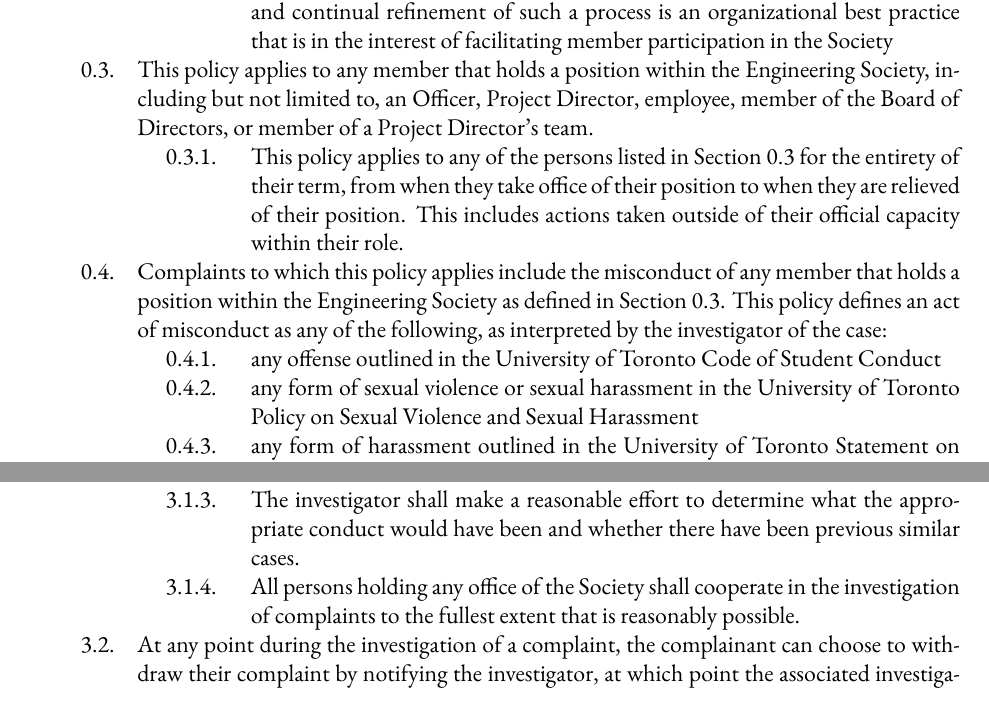
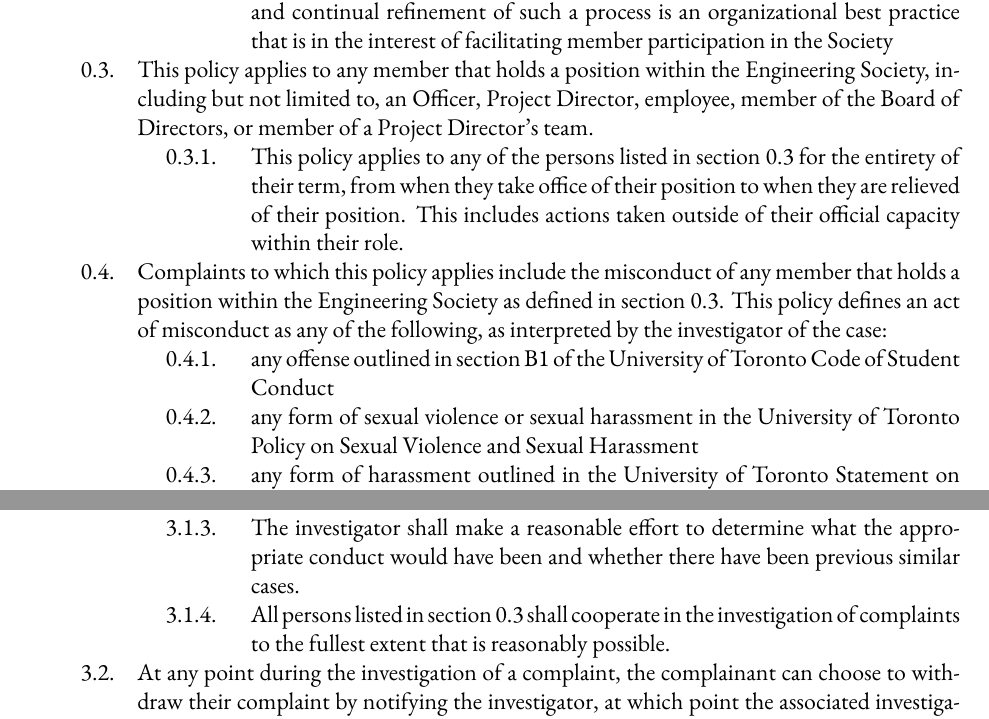
Before and after one commit to skule/bylaws, a LaTeX document (policies/Policy-on-Complaints.tex): two parts of pages 2 and 4 of 5, joined at a grey line, cut so that both start at the same text. Compiled offline with XeLaTeX.

Commit message:
Revisions at PSC

```diff
--- a/policies/Policy-on-Complaints.tex
+++ b/policies/Policy-on-Complaints.tex
@@ -87,9 +87,9 @@
 	&& Overview
 		&&& It is a requirement under the University of Toronto Policy for Compulsory Non-Academic Incidental Fees that organizations receiving such fees have and adhere to an internal process for addressing complaints. Further, the existence and continual refinement of such a process is an organizational best practice that is in the interest of facilitating member participation in the Society
 	&& This policy applies to any member that holds a position within the Engineering Society, including but not limited to, an Officer, Project Director, employee, member of the Board of Directors, or member of a Project Director’s team.
-		&&& This policy applies to any of the persons listed in Section 0.3 for the entirety of their term, from when they take office of their position to when they are relieved of their position. This includes actions taken outside of their official capacity within their role.
-	&& Complaints to which this policy applies include the misconduct of any member that holds a position within the Engineering Society as defined in Section 0.3. This policy defines an act of misconduct as any of the following, as interpreted by the investigator of the case:
-		&&& any offense outlined in the University of Toronto Code of Student Conduct
+		&&& This policy applies to any of the persons listed in section 0.3 for the entirety of their term, from when they take office of their position to when they are relieved of their position. This includes actions taken outside of their official capacity within their role.
+	&& Complaints to which this policy applies include the misconduct of any member that holds a position within the Engineering Society as defined in section 0.3. This policy defines an act of misconduct as any of the following, as interpreted by the investigator of the case:
+		&&& any offense outlined in section B1 of the University of Toronto Code of Student Conduct
 		&&& any form of sexual violence or sexual harassment in the University of Toronto Policy on Sexual Violence and Sexual Harassment
 		&&& any form of harassment outlined in the University of Toronto Statement on Prohibited Discrimination and Discriminatory Harassment
 		&&& any violation of the Standard of Behavior defined in the Orientation Governance Policy, for complaints against members of the Orientation Committee
@@ -132,7 +132,7 @@
 		&&& The investigator must contact all possible relevant parties in the complaint and offer to remain in contact throughout the investigation.
 		&&& The investigator shall make the greatest feasible effort to determine all the facts of the case.
 		&&& The investigator shall make a reasonable effort to determine what the appropriate conduct would have been and whether there have been previous similar cases.
-		&&& All persons holding any office of the Society shall cooperate in the investigation of complaints to the fullest extent that is reasonably possible.
+		&&& All persons listed in section 0.3 shall cooperate in the investigation of complaints to the fullest extent that is reasonably possible.
 	&& At any point during the investigation of a complaint, the complainant can choose to withdraw their complaint by notifying the investigator, at which point the associated investigation shall cease immediately.
 	&& The investigator must respond to the complainant, within 21 days of acknowledging the complaint, with an outcome or a notification for a defined time extension to the investigation period.
 \end{easylist}
```
Also changed, not shown: policies/Policy-on-Complaints.pdf, policies/Policy-on-Complaints.tex (12 more changed lines).
